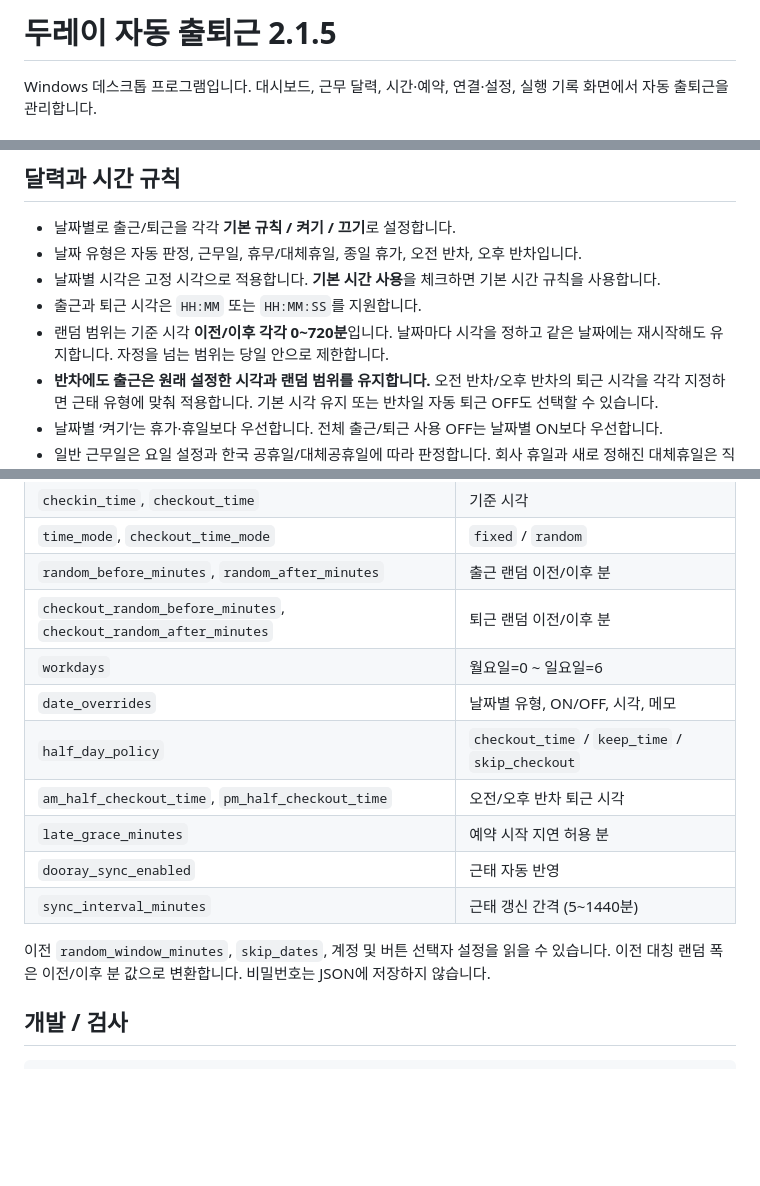
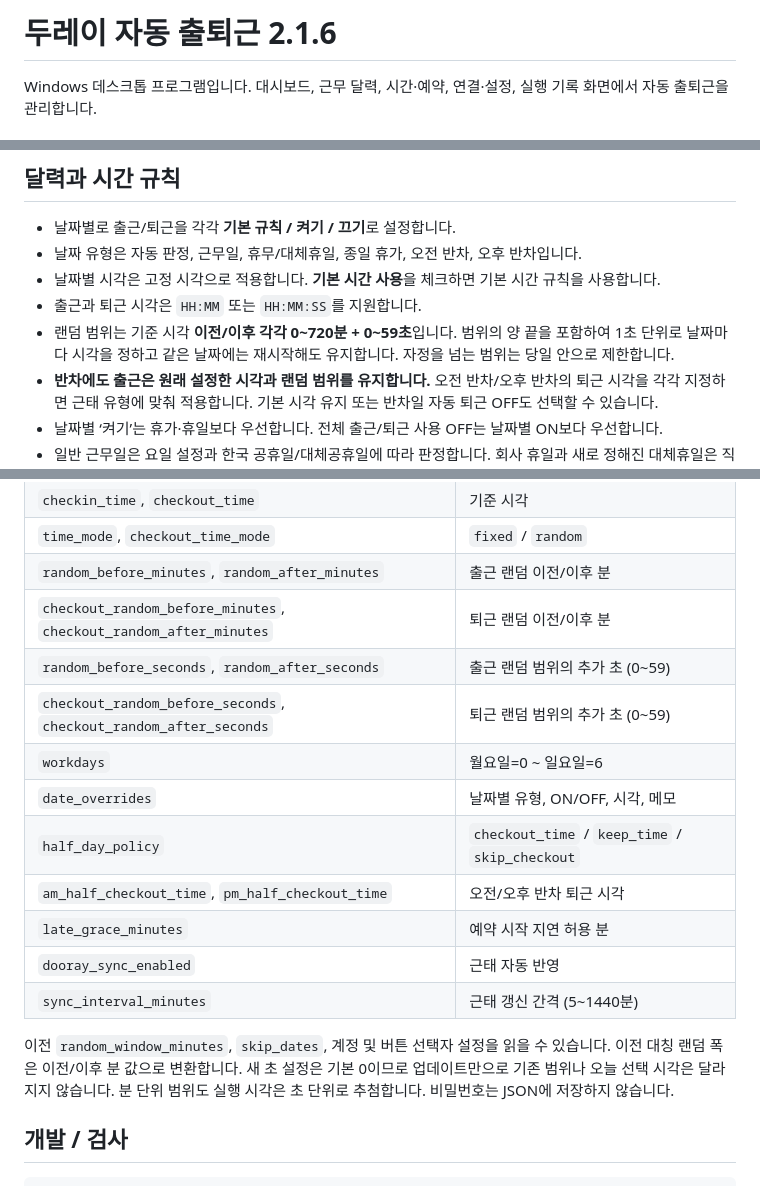
Before and after one commit to kimasill/dooray-auto-checkin, a Markdown page: Duray/README.md, 3 parts joined by grey strips. Drawn GitHub-style; blank space fills up the shorter version.

Commit message:
Allow second-level random windows for check-in and checkout

```diff
--- a/Duray/README.md
+++ b/Duray/README.md
@@ -1,4 +1,4 @@
-# 두레이 자동 출퇴근 2.1.5
+# 두레이 자동 출퇴근 2.1.6
 
 Windows 데스크톱 프로그램입니다. 대시보드, 근무 달력, 시간·예약, 연결·설정, 실행 기록 화면에서 자동 출퇴근을 관리합니다.
 
@@ -26,7 +26,7 @@ Windows 데스크톱 프로그램입니다. 대시보드, 근무 달력, 시간
 - 날짜 유형은 자동 판정, 근무일, 휴무/대체휴일, 종일 휴가, 오전 반차, 오후 반차입니다.
 - 날짜별 시각은 고정 시각으로 적용합니다. **기본 시간 사용**을 체크하면 기본 시간 규칙을 사용합니다.
 - 출근과 퇴근 시각은 `HH:MM` 또는 `HH:MM:SS`를 지원합니다.
-- 랜덤 범위는 기준 시각 **이전/이후 각각 0~720분**입니다. 날짜마다 시각을 정하고 같은 날짜에는 재시작해도 유지합니다. 자정을 넘는 범위는 당일 안으로 제한합니다.
+- 랜덤 범위는 기준 시각 **이전/이후 각각 0~720분 + 0~59초**입니다. 범위의 양 끝을 포함하여 1초 단위로 날짜마다 시각을 정하고 같은 날짜에는 재시작해도 유지합니다. 자정을 넘는 범위는 당일 안으로 제한합니다.
 - **반차에도 출근은 원래 설정한 시각과 랜덤 범위를 유지합니다.** 오전 반차/오후 반차의 퇴근 시각을 각각 지정하면 근태 유형에 맞춰 적용합니다. 기본 시각 유지 또는 반차일 자동 퇴근 OFF도 선택할 수 있습니다.
 - 날짜별 ‘켜기’는 휴가·휴일보다 우선합니다. 전체 출근/퇴근 사용 OFF는 날짜별 ON보다 우선합니다.
 - 일반 근무일은 요일 설정과 한국 공휴일/대체공휴일에 따라 판정합니다. 회사 휴일과 새로 정해진 대체휴일은 직접 지정할 수 있습니다.
@@ -73,6 +73,8 @@ Windows `DoorayCheckin` 작업은 `--watch` 모드로 실행됩니다. 하나의
 | `time_mode`, `checkout_time_mode` | `fixed` / `random` |
 | `random_before_minutes`, `random_after_minutes` | 출근 랜덤 이전/이후 분 |
 | `checkout_random_before_minutes`, `checkout_random_after_minutes` | 퇴근 랜덤 이전/이후 분 |
+| `random_before_seconds`, `random_after_seconds` | 출근 랜덤 범위의 추가 초 (0~59) |
+| `checkout_random_before_seconds`, `checkout_random_after_seconds` | 퇴근 랜덤 범위의 추가 초 (0~59) |
 | `workdays` | 월요일=0 ~ 일요일=6 |
 | `date_overrides` | 날짜별 유형, ON/OFF, 시각, 메모 |
 | `half_day_policy` | `checkout_time` / `keep_time` / `skip_checkout` |
@@ -81,7 +83,7 @@ Windows `DoorayCheckin` 작업은 `--watch` 모드로 실행됩니다. 하나의
 | `dooray_sync_enabled` | 근태 자동 반영 |
 | `sync_interval_minutes` | 근태 갱신 간격 (5~1440분) |
 
-이전 `random_window_minutes`, `skip_dates`, 계정 및 버튼 선택자 설정을 읽을 수 있습니다. 이전 대칭 랜덤 폭은 이전/이후 분 값으로 변환합니다. 비밀번호는 JSON에 저장하지 않습니다.
+이전 `random_window_minutes`, `skip_dates`, 계정 및 버튼 선택자 설정을 읽을 수 있습니다. 이전 대칭 랜덤 폭은 이전/이후 분 값으로 변환합니다. 새 초 설정은 기본 0이므로 업데이트만으로 기존 범위나 오늘 선택 시각은 달라지지 않습니다. 분 단위 범위도 실행 시각은 초 단위로 추첨합니다. 비밀번호는 JSON에 저장하지 않습니다.
 
 ## 개발 / 검사
 
```
Also changed, not shown: CHANGELOG.md (+8 -0 lines), README.md (+7 -7 lines), docs/images/schedule.png, 11 other files.
